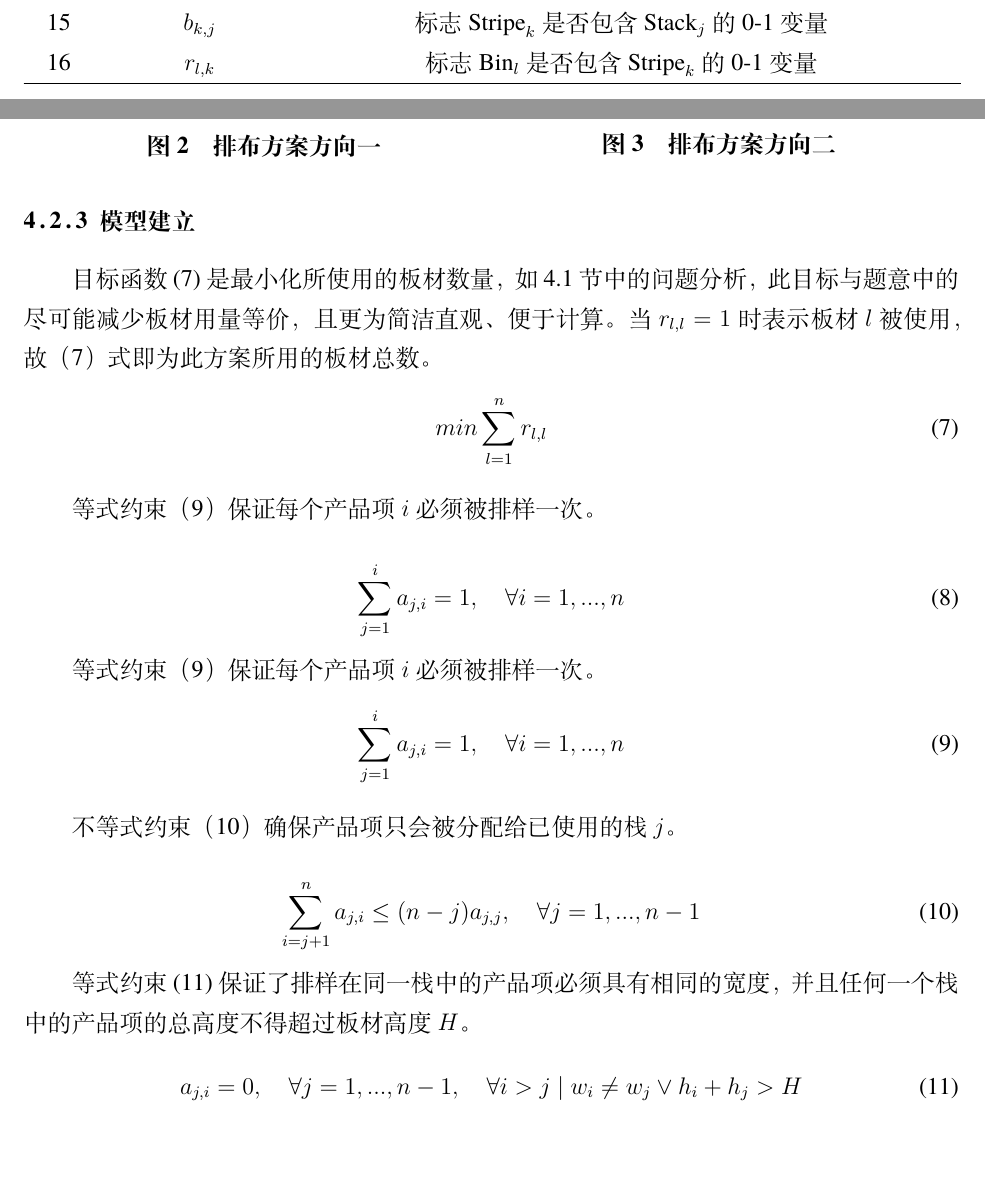
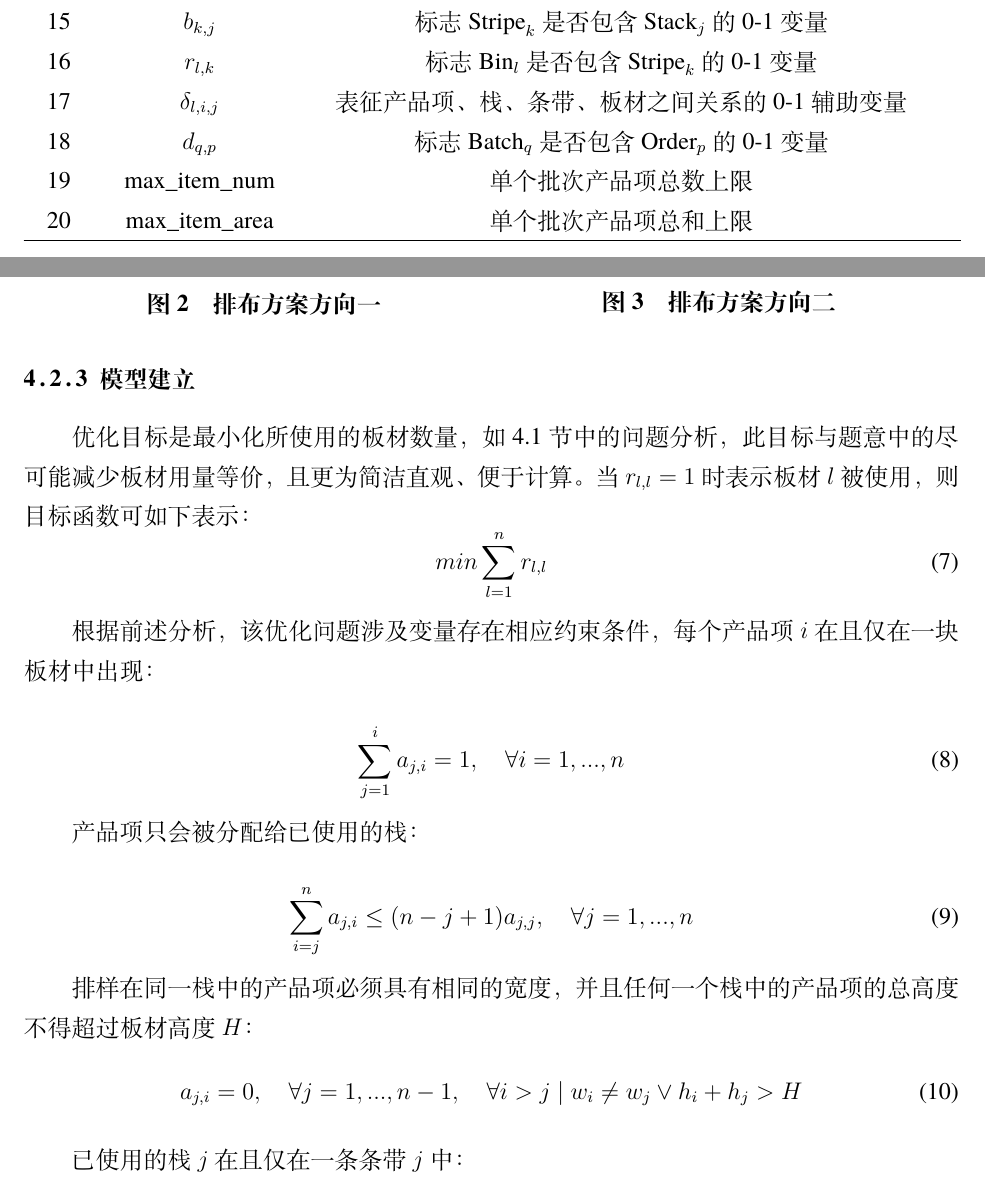
Before and after one commit to Dirreke/MathModel_2022B, a LaTeX thesis (Report/MCM_2022.tex): two parts of pages 4 and 7 of 37 before the commit and two parts of pages 5 and 8 of 39 after it, joined at a grey line, cut so that both start at the same text. Compiled offline with XeLaTeX; a missing font is replaced by an installed copy or a similar font.

Commit message:
公式和符号更新

```diff
--- a/Report/MCM_2022.tex
+++ b/Report/MCM_2022.tex
@@ -93,7 +96,12 @@
   13 & $W$          & 板材原片的宽度（单位：mm） \\
   14 & $a_{j,i}$    & 标志$ {\rm Stack}_j$是否包含$ {\rm Item}_i$的0-1变量  	&\quad   \\
   15 & $b_{k,j}$    & 标志$ {\rm Stripe}_k$是否包含$ {\rm Stack}_j$的0-1变量 	&\quad   \\
-  16 & $r_{l,k}$    & 标志$ {\rm Bin}_l$是否包含$ {\rm Stripe}_k$的0-1变量  	&\quad   \\  \hline
+  16 & $r_{l,k}$    & 标志$ {\rm Bin}_l$是否包含$ {\rm Stripe}_k$的0-1变量  	&\quad   \\
+  17 & $\delta_{l,i,j}$  &表征产品项、栈、条带、板材之间关系的0-1辅助变量  &\quad \\
+  18 & $d_{q,p}$     &标志$ {\rm Batch}_q$是否包含$ {\rm Order}_p$的0-1变量    &\quad \\
+  19 & \text{max\_item\_num}  & 单个批次产品项总数上限 &\quad \\
+  20 & \text{max\_item\_area} & 单个批次产品项总和上限 &\quad \\
+  \hline
 \end{longtable}
 }
 \newpage
@@ -190,36 +198,31 @@
 
 
 
-目标函数(\ref{目标函数})是最小化所使用的板材数量，如4.1节中的问题分析，此目标与题意中的尽可能减少板材用量等价，且更为简洁直观、便于计算。当$ r_{l,l}=1 $时表示板材$l$被使用，故（\ref{目标函数}）式即为此方案所用的板材总数。
+优化目标是最小化所使用的板材数量，如4.1节中的问题分析，此目标与题意中的尽可能减少板材用量等价，且更为简洁直观、便于计算。当$ r_{l,l}=1 $时表示板材$l$被使用，则目标函数可如下表示：
 \begin{equation}
     min \sum_{l=1}^{n}  r_{l,l} \label{目标函数}
  \end{equation}
 
 
-等式约束（\ref{产品项必须排}）保证每个产品项$i$必须被排样一次。
+根据前述分析，该优化问题涉及变量存在相应约束条件，每个产品项$i$在且仅在一块板材中出现：
 
 \begin{equation}
     \sum_{j=1}^{i}  a_{j,i} =1,\quad \forall i=1,...,n \label{产品项必须排}
 \end{equation}
 
 
-等式约束（\ref{产品项必须排}）保证每个产品项$i$必须被排样一次。
+产品项只会被分配给已使用的栈：
+
 \begin{equation}
-    \sum_{j=1}^{i}  a_{j,i} =1,\quad \forall i=1,...,n \label{产品项必须排}
+   \sum_{i=j}^{n}  a_{j,i} \le (n-j+1)a_{j,j},\quad \forall j=1,...,n  \label{产品项只给已使用栈}
 \end{equation}
 
-不等式约束（\ref{产品项只给已使用栈}）确保产品项只会被分配给已使用的栈$j$。
-
-\begin{equation}
-   \sum_{i=j+1}^{n}  a_{j,i} \le (n-j)a_{j,j},\quad \forall j=1,...,n-1  \label{产品项只给已使用栈}
-\end{equation}
-
-等式约束(\ref{相同宽度})保证了排样在同一栈中的产品项必须具有相同的宽度，并且任何一个栈中的产品项的总高度不得超过板材高度$H$。
+排样在同一栈中的产品项必须具有相同的宽度，并且任何一个栈中的产品项的总高度不得超过板材高度$H$：
 \begin{equation}
      a_{j,i}=0, \quad \forall j=1,...,n-1,\quad  \forall i>j \mid w_i \neq w_j \vee h_i+h_j>H \label{相同宽度}
  \end{equation}
 
- 等式约束(\ref{栈精确排在条带})保证每个已使用的栈$j$，被准确排样在条带$j$中。
+已使用的栈$j$在且仅在一条条带$j$中：
 \begin{equation}
     \sum_{k=1}^{n}  b_{k,j} =a_{j,j},\quad \forall j=1,...,n  \label{栈精确排在条带}
 \end{equation}
```
Also changed, not shown: Report/MCM_2022.tex (29 more changed lines).
